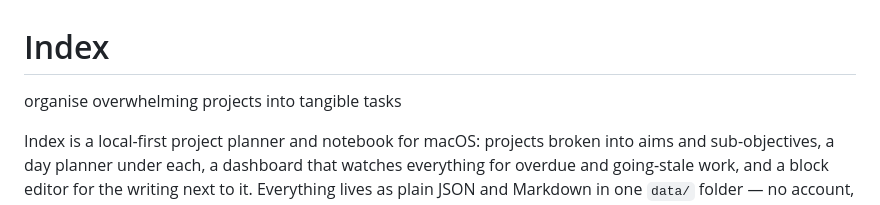
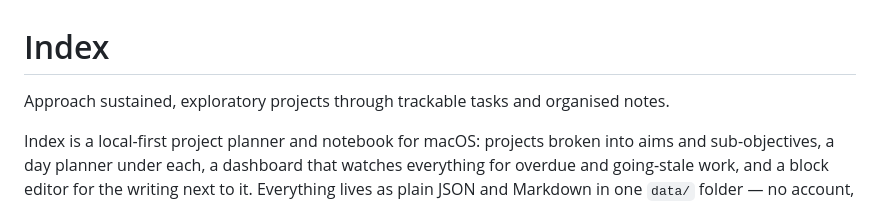
Before and after one commit to zcqsrsi/index-planner, a Markdown page: README.md, the part around the change. Drawn GitHub-style.

Commit message:
The tagline speaks for the whole app
Approach sustained, exploratory projects through trackable tasks and organised notes. The opening line now carries both halves of Index — the planning and the notebook — with the trailing newline restored.

Co-Authored-By: GLM 5.3 (via Claude Code) <noreply@z.ai>

```diff
--- a/README.md
+++ b/README.md
@@ -1,6 +1,6 @@
 # Index
 
-organise overwhelming projects into tangible tasks
+Approach sustained, exploratory projects through trackable tasks and organised notes.
 
 Index is a local-first project planner and notebook for macOS: projects broken
 into aims and sub-objectives, a day planner under each, a dashboard that
```
